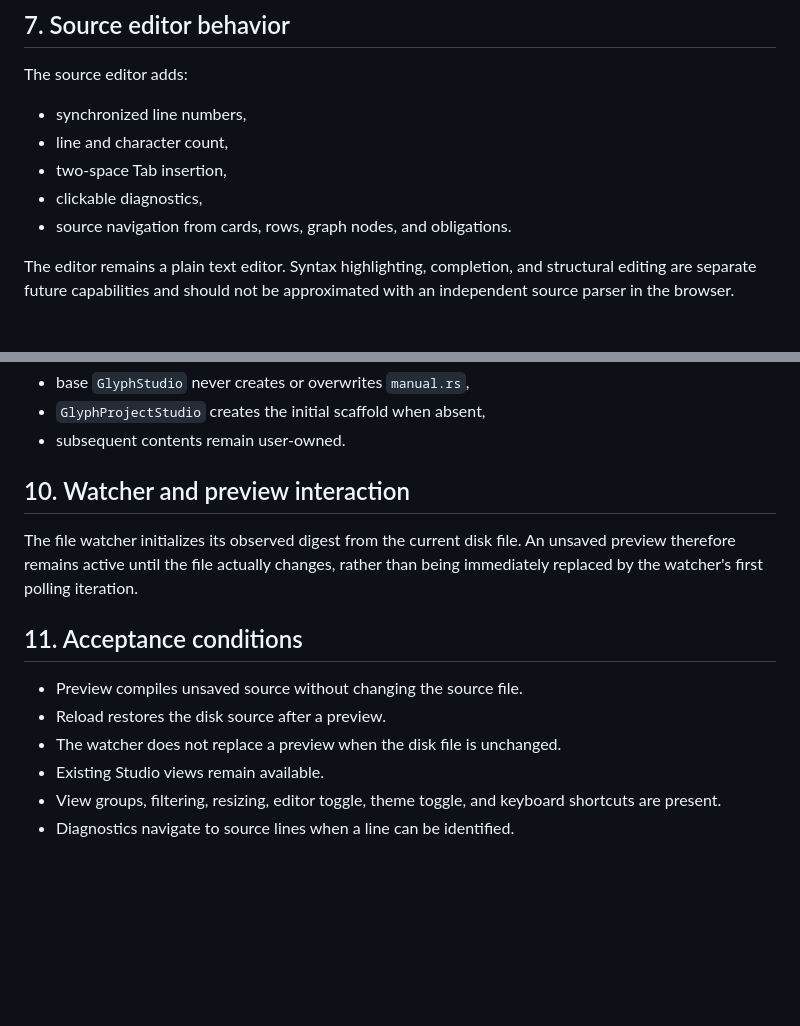
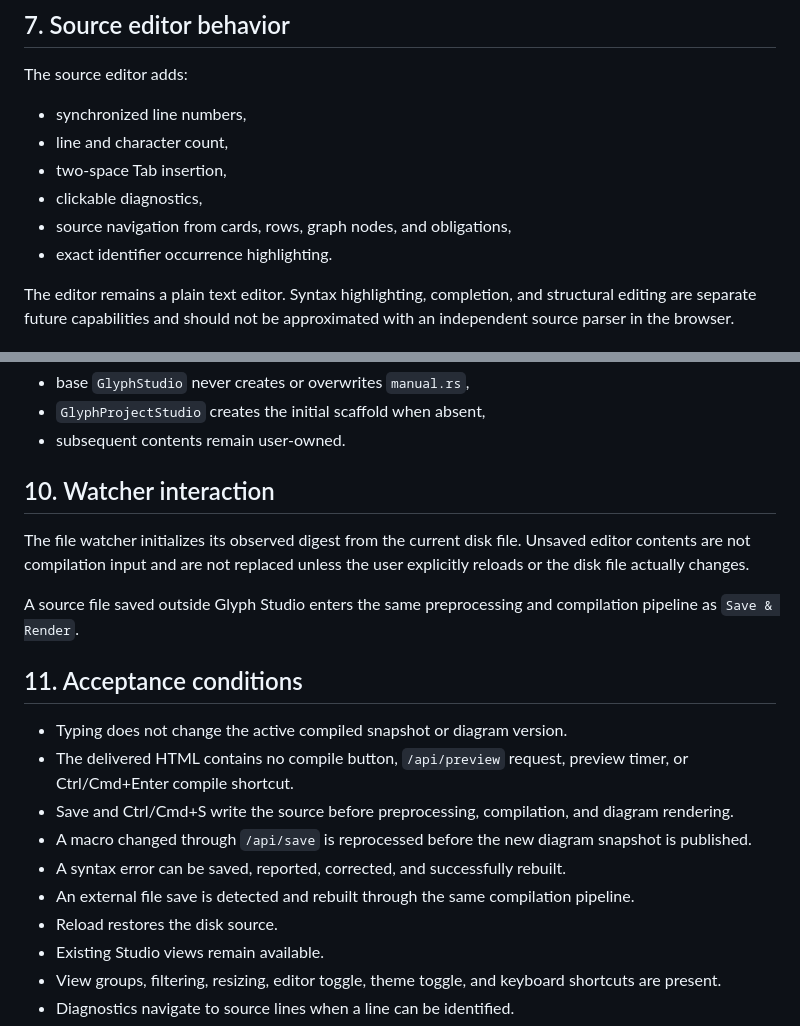
Before and after one commit to tai-calg/glyph-transpiler-rust, a Markdown page: docs/STUDIO_UX.md, 2 parts joined by grey strips. Rendered like a GitHub page; blank space fills up the shorter version.

```diff
--- a/docs/STUDIO_UX.md
+++ b/docs/STUDIO_UX.md
@@ -142,7 +150,8 @@ The source editor adds:
 - line and character count,
 - two-space Tab insertion,
 - clickable diagnostics,
-- source navigation from cards, rows, graph nodes, and obligations.
+- source navigation from cards, rows, graph nodes, and obligations,
+- exact identifier occurrence highlighting.
 
 The editor remains a plain text editor. Syntax highlighting, completion, and structural editing are separate future capabilities and should not be approximated with an independent source parser in the browser.
 
@@ -167,15 +176,21 @@ Generated Rust, Host scaffold, Manual code, and typed design use a common code s
 - `GlyphProjectStudio` creates the initial scaffold when absent,
 - subsequent contents remain user-owned.
 
-## 10. Watcher and preview interaction
+## 10. Watcher interaction
 
-The file watcher initializes its observed digest from the current disk file. An unsaved preview therefore remains active until the file actually changes, rather than being immediately replaced by the watcher's first polling iteration.
+The file watcher initializes its observed digest from the current disk file. Unsaved editor contents are not compilation input and are not replaced unless the user explicitly reloads or the disk file actually changes.
+
+A source file saved outside Glyph Studio enters the same preprocessing and compilation pipeline as `Save & Render`.
 
 ## 11. Acceptance conditions
 
-- Preview compiles unsaved source without changing the source file.
-- Reload restores the disk source after a preview.
-- The watcher does not replace a preview when the disk file is unchanged.
+- Typing does not change the active compiled snapshot or diagram version.
+- The delivered HTML contains no compile button, `/api/preview` request, preview timer, or Ctrl/Cmd+Enter compile shortcut.
+- Save and Ctrl/Cmd+S write the source before preprocessing, compilation, and diagram rendering.
+- A macro changed through `/api/save` is reprocessed before the new diagram snapshot is published.
+- A syntax error can be saved, reported, corrected, and successfully rebuilt.
+- An external file save is detected and rebuilt through the same compilation pipeline.
+- Reload restores the disk source.
 - Existing Studio views remain available.
 - View groups, filtering, resizing, editor toggle, theme toggle, and keyboard shortcuts are present.
 - Diagnostics navigate to source lines when a line can be identified.
```
Also changed, not shown: other parts of docs/STUDIO_UX.md (+31 -23 lines).
